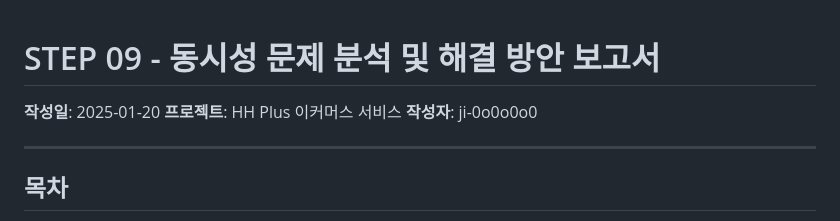
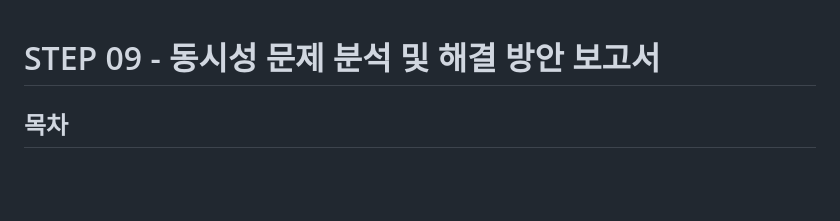
Before and after one commit to ji-0o0o0o0/hhplus_e-commerce, a Markdown page: docs/STEP09_동시성_문제_분석_보고서.md, the part around the change. Rendered like a GitHub page; blank space fills up the shorter version.

```diff
--- a/docs/STEP09_동시성_문제_분석_보고서.md
+++ b/docs/STEP09_동시성_문제_분석_보고서.md
@@ -1,10 +1,5 @@
 # STEP 09 - 동시성 문제 분석 및 해결 방안 보고서
 
-**작성일**: 2025-01-20
-**프로젝트**: HH Plus 이커머스 서비스
-**작성자**: ji-0o0o0o0
-
----
 
 ## 목차
 1. [동시성 문제 식별](#1-동시성-문제-식별)
```
